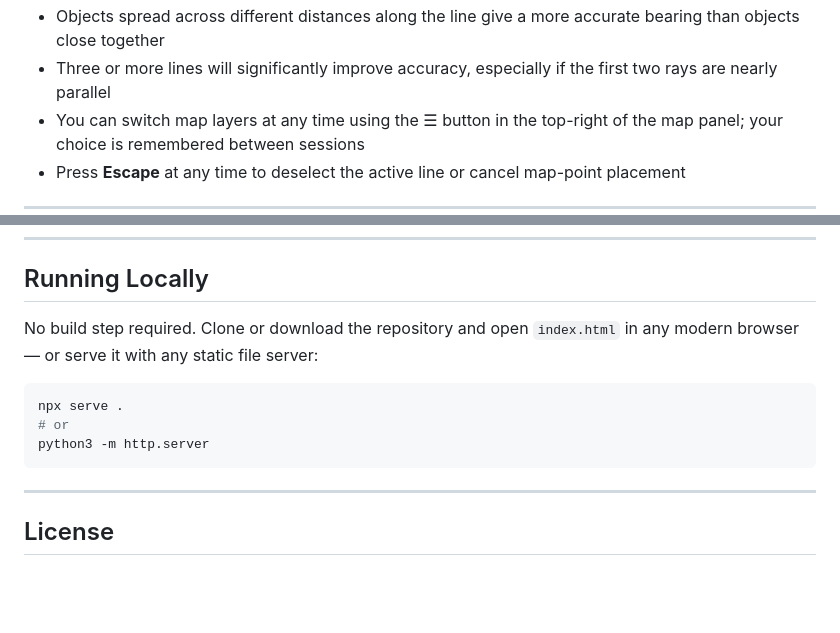
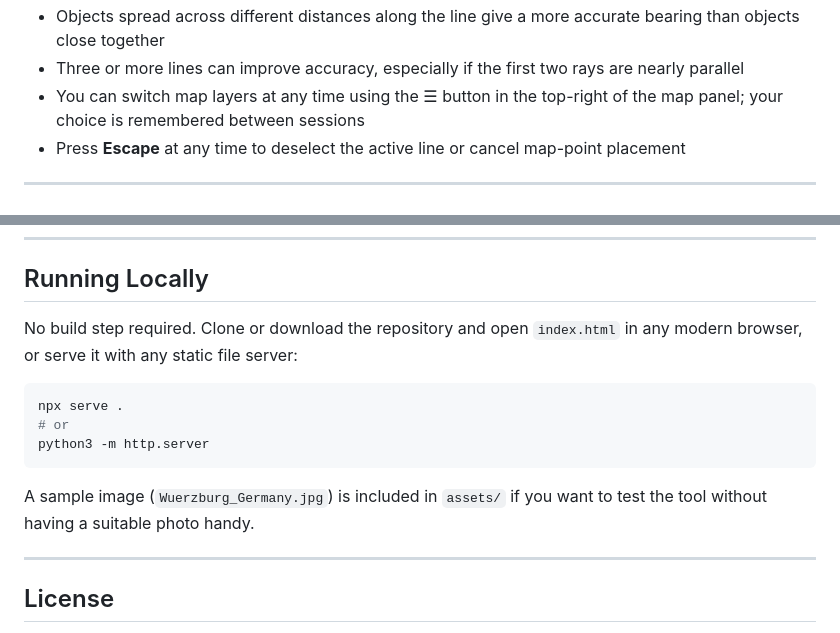
Before and after one commit to kluter/TracePoint, a Markdown page: README.md, 2 parts joined by grey strips. Rendered like a GitHub page; blank space fills up the shorter version.

````diff
--- a/README.md
+++ b/README.md
@@ -56,5 +56,5 @@ As soon as two lines each have two geo points, rays appear on the map and the in
 - Objects spread across different distances along the line give a more accurate bearing than objects close together
-- Three or more lines will significantly improve accuracy, especially if the first two rays are nearly parallel
+- Three or more lines can improve accuracy, especially if the first two rays are nearly parallel
 - You can switch map layers at any time using the ☰ button in the top-right of the map panel; your choice is remembered between sessions
 - Press **Escape** at any time to deselect the active line or cancel map-point placement
 
@@ -90,7 +90,7 @@ As soon as two lines each have two geo points, rays appear on the map and the in
 
 ## Running Locally
 
-No build step required. Clone or download the repository and open `index.html` in any modern browser — or serve it with any static file server:
+No build step required. Clone or download the repository and open `index.html` in any modern browser, or serve it with any static file server:
 
 ```bash
 npx serve .
@@ -98,6 +98,8 @@ npx serve .
 python3 -m http.server
 ```
 
+A sample image (`Wuerzburg_Germany.jpg`) is included in `assets/` if you want to test the tool without having a suitable photo handy.
+
 ---
 
 ## License
````
Also changed, not shown: other parts of README.md (+17 -17 lines), assets/Wuerzburg_Germany.jpg (added).
